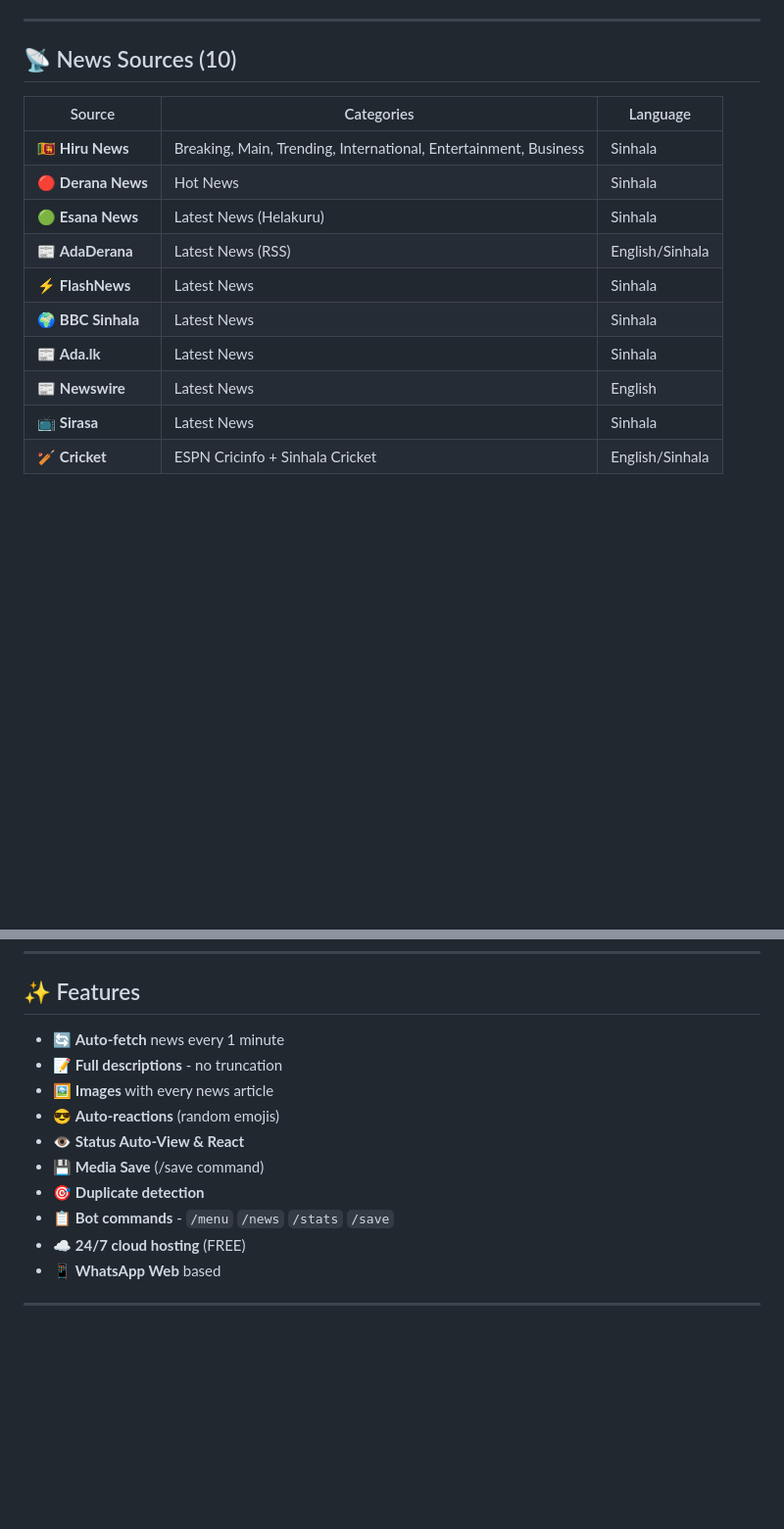
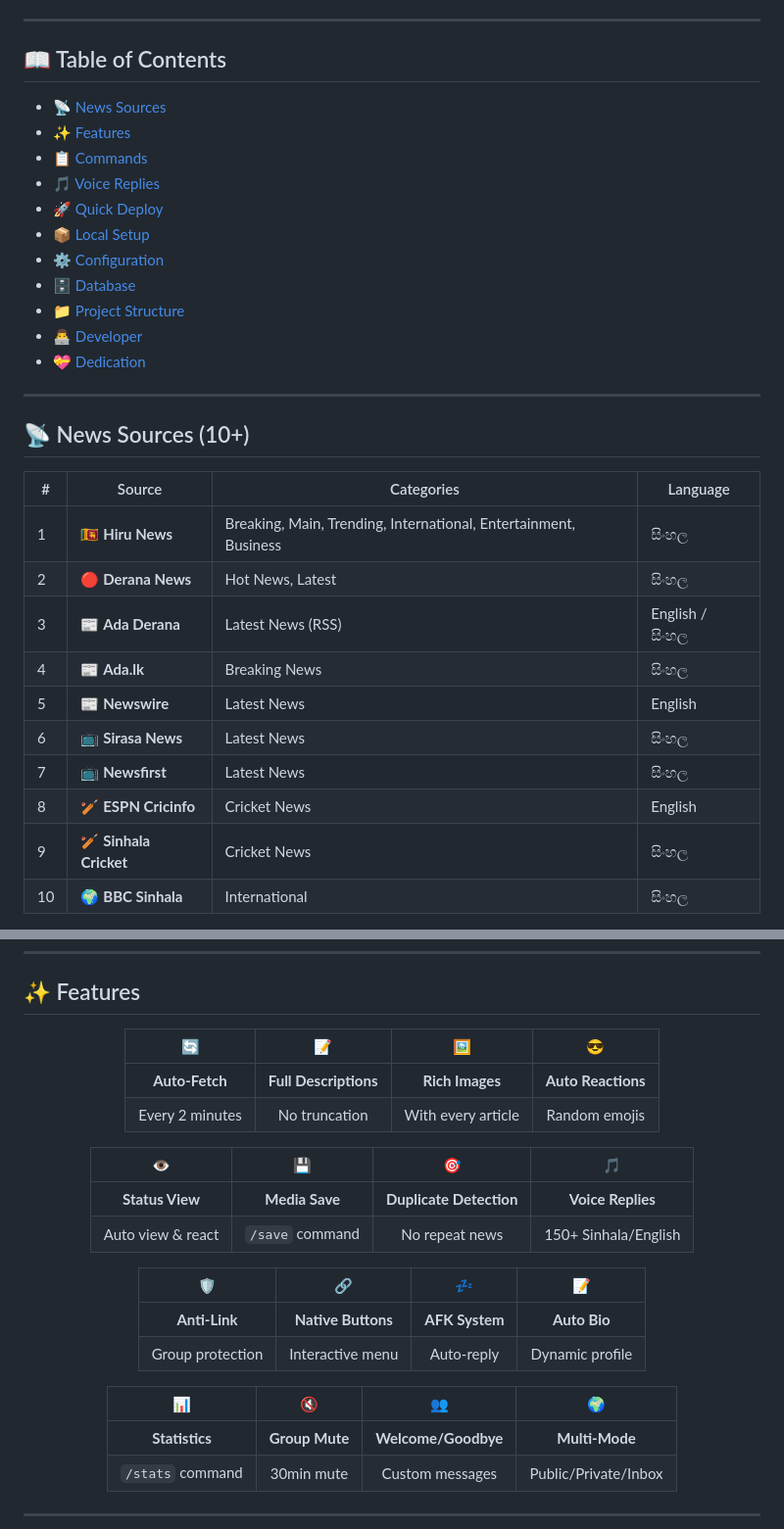
Before and after one commit to charukamahesh922-collab/NewsBot-LK, a Markdown page: README.md, 2 parts joined by grey strips. Shown at 98% size. Rendered like a GitHub page; blank space fills up the shorter version.

```diff
--- a/README.md
+++ b/README.md
@@ -14,17 +34,36 @@
 
 ---
 
-## 📡 News Sources (10)
+## 📖 Table of Contents
 
-| Source | Categories | Language |
-|--------|-----------|----------|
-| 🇱🇰 **Hiru News** | Breaking, Main, Trending, International, Entertainment, Business | Sinhala |
-| 🔴 **Derana News** | Hot News | Sinhala |
-| 🟢 **Esana News** | Latest News (Helakuru) | Sinhala |
-| 📰 **AdaDerana** | Latest News (RSS) | English/Sinhala |
-| ⚡ **FlashNews** | Latest News | Sinhala |
-| 🌍 **BBC Sinhala** | Latest News | Sinhala |
-| 📰 **Ada.lk** | Latest News | Sinhala |
-| 📰 **Newswire** | Latest News | English |
-| 📺 **Sirasa** | Latest News | Sinhala |
-| 🏏 **Cricket** | ESPN Cricinfo + Sinhala Cricket | English/Sinhala |
+- [📡 News Sources](#-news-sources)
+- [✨ Features](#-features)
+- [📋 Commands](#-commands)
+- [🎵 Voice Replies](#-voice-replies)
+- [🚀 Quick Deploy](#-quick-deploy)
+- [📦 Local Setup](#-local-setup)
+- [⚙️ Configuration](#️-configuration)
+- [🗄️ Database](#️-database)
+- [📁 Project Structure](#-project-structure)
+- [👨‍💻 Developer](#-developer)
+- [💝 Dedication](#-dedication)
+
+---
+
+## 📡 News Sources (10+)
+
+<div align="center">
+
+| # | Source | Categories | Language |
+|---|--------|-----------|----------|
+| 1 | 🇱🇰 **Hiru News** | Breaking, Main, Trending, International, Entertainment, Business | සිංහල |
+| 2 | 🔴 **Derana News** | Hot News, Latest | සිංහල |
+| 3 | 📰 **Ada Derana** | Latest News (RSS) | English / සිංහල |
+| 4 | 📰 **Ada.lk** | Breaking News | සිංහල |
+| 5 | 📰 **Newswire** | Latest News | English |
+| 6 | 📺 **Sirasa News** | Latest News | සිංහල |
+| 7 | 📺 **Newsfirst** | Latest News | සිංහල |
+| 8 | 🏏 **ESPN Cricinfo** | Cricket News | English |
+| 9 | 🏏 **Sinhala Cricket** | Cricket News | සිංහල |
+| 10 | 🌍 **BBC Sinhala** | International | සිංහල |
+
@@ -33,13 +73,25 @@
 
 ## ✨ Features
 
-- 🔄 **Auto-fetch** news every 1 minute
-- 📝 **Full descriptions** - no truncation
-- 🖼️ **Images** with every news article
-- 😎 **Auto-reactions** (random emojis)
-- 👁️ **Status Auto-View & React**
-- 💾 **Media Save** (/save command)
-- 🎯 **Duplicate detection**
-- 📋 **Bot commands** - `/menu` `/news` `/stats` `/save`
-- ☁️ **24/7 cloud hosting** (FREE)
-- 📱 **WhatsApp Web** based
+<div align="center">
+
+| 🔄 | 📝 | 🖼️ | 😎 |
+|:---:|:---:|:---:|:---:|
+| **Auto-Fetch** | **Full Descriptions** | **Rich Images** | **Auto Reactions** |
+| Every 2 minutes | No truncation | With every article | Random emojis |
+
+| 👁️ | 💾 | 🎯 | 🎵 |
+|:---:|:---:|:---:|:---:|
+| **Status View** | **Media Save** | **Duplicate Detection** | **Voice Replies** |
+| Auto view & react | `/save` command | No repeat news | 150+ Sinhala/English |
+
+| 🛡️ | 🔗 | 💤 | 📝 |
+|:---:|:---:|:---:|:---:|
+| **Anti-Link** | **Native Buttons** | **AFK System** | **Auto Bio** |
+| Group protection | Interactive menu | Auto-reply | Dynamic profile |
+
+| 📊 | 🔇 | 👥 | 🌍 |
+|:---:|:---:|:---:|:---:|
+| **Statistics** | **Group Mute** | **Welcome/Goodbye** | **Multi-Mode** |
+| `/stats` command | 30min mute | Custom messages | Public/Private/Inbox |
+
```
Also changed, not shown: other parts of README.md (+133 -56 lines).
